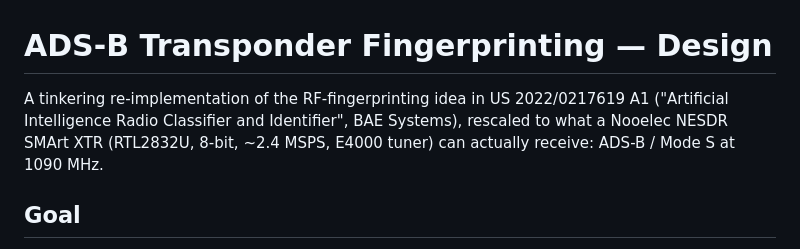
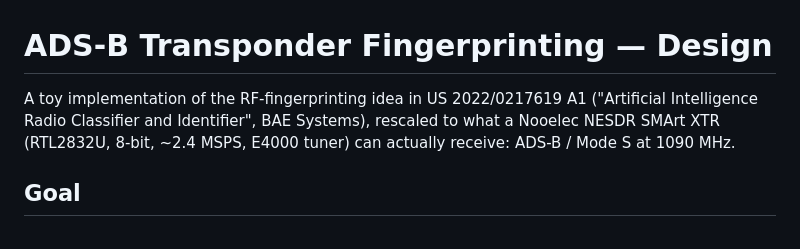
Before and after one commit to wjmallard/adsb-fingerprint, a Markdown page: doc/PLAN.md, the part around the change. Drawn GitHub-style.

```diff
--- a/doc/PLAN.md
+++ b/doc/PLAN.md
@@ -1,9 +1,9 @@
 # ADS-B Transponder Fingerprinting — Design
 
-A tinkering re-implementation of the RF-fingerprinting idea in
-US 2022/0217619 A1 ("Artificial Intelligence Radio Classifier and Identifier",
-BAE Systems), rescaled to what a Nooelec NESDR SMArt XTR (RTL2832U, 8-bit,
-~2.4 MSPS, E4000 tuner) can actually receive: ADS-B / Mode S at 1090 MHz.
+A toy implementation of the RF-fingerprinting idea in US 2022/0217619 A1
+("Artificial Intelligence Radio Classifier and Identifier", BAE Systems),
+rescaled to what a Nooelec NESDR SMArt XTR (RTL2832U, 8-bit, ~2.4 MSPS,
+E4000 tuner) can actually receive: ADS-B / Mode S at 1090 MHz.
 
 ## Goal
 
```
Also changed, not shown: README.md (+4 -5 lines).
